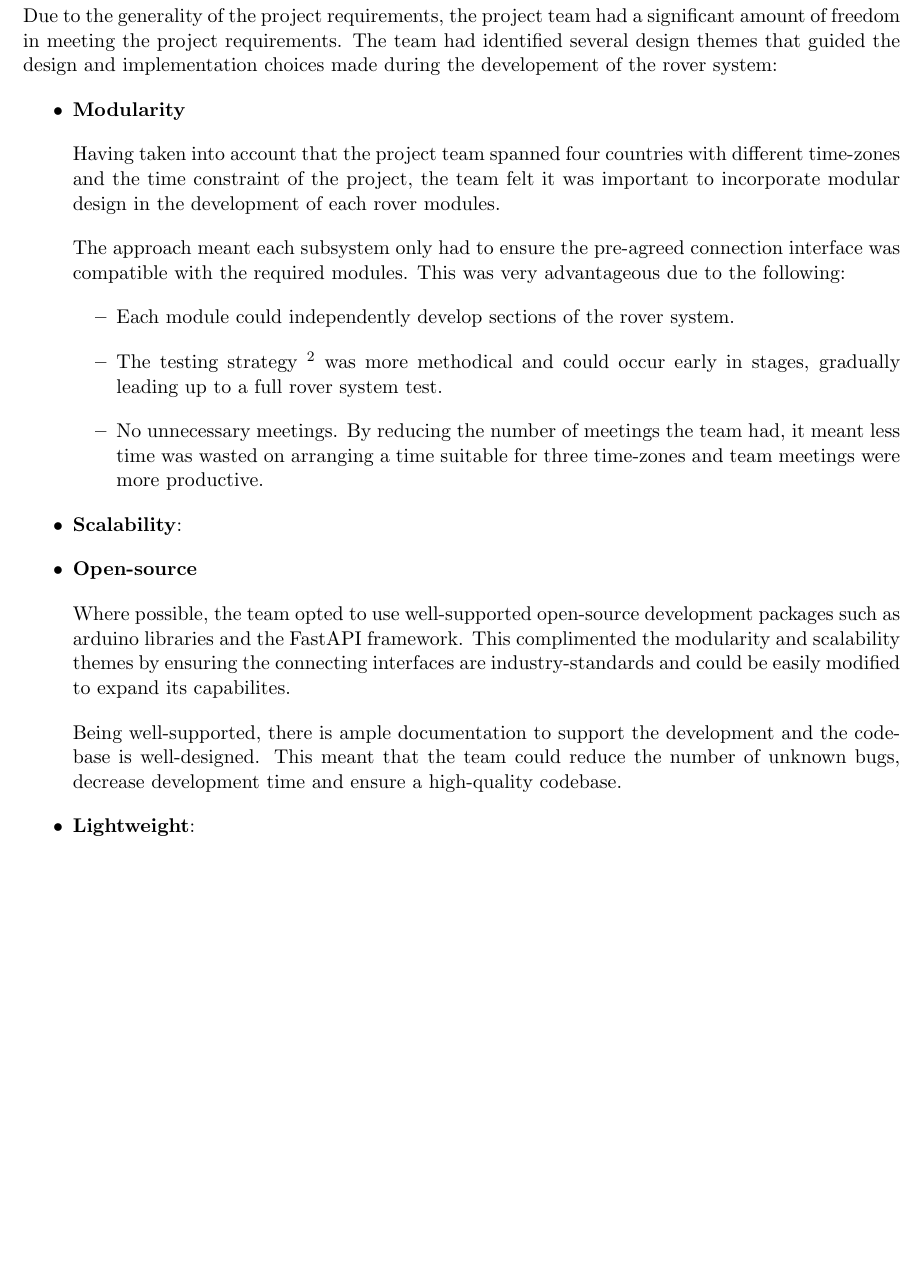
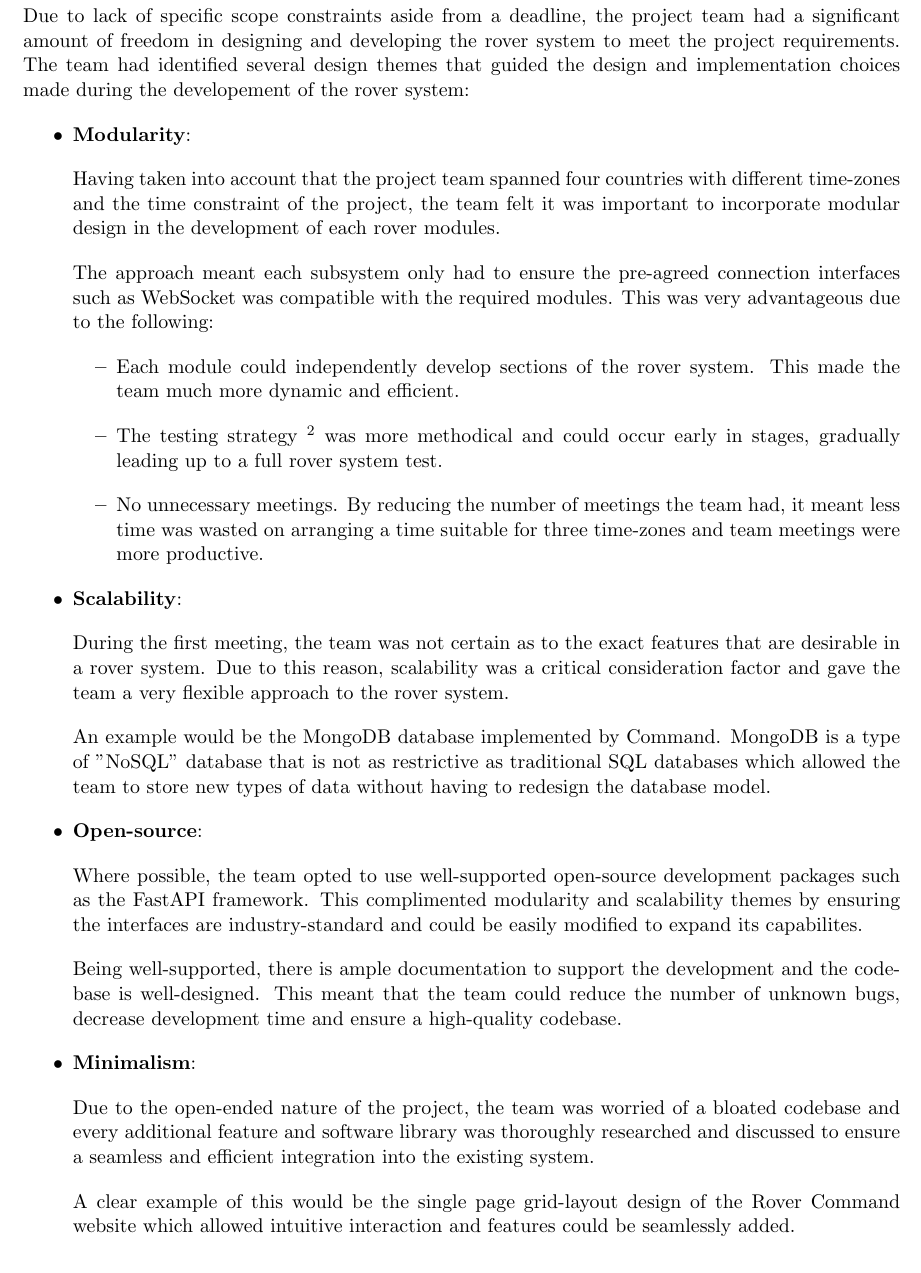
Before and after one commit to xw2519/EE-Mars-Rover, a LaTeX document (docs/project report/Group 18 project report.tex): part of page 4 of 9, cut so that both start at the same text. Compiled offline with pdfLaTeX.

Commit message:
Report intro done

```diff
--- a/docs/project report/Group 18 project report.tex
+++ b/docs/project report/Group 18 project report.tex
@@ -132,29 +132,37 @@ The approach is split into 5 stages which combines to form a robust project mana
 \pagebreak
 \subsection{Definition and Planning}
 
-Due to the generality of the project requirements, the project team had a significant amount of freedom in meeting the project requirements. The team had identified several design themes that guided the design and implementation choices made during the developement of the rover system:
+Due to lack of specific scope constraints aside from a deadline, the project team had a significant amount of freedom in designing and developing the rover system to meet the project requirements. The team had identified several design themes that guided the design and implementation choices made during the developement of the rover system:
 
 \begin{itemize}
-    \item \textbf{Modularity}
+    \item \textbf{Modularity}:
 
     Having taken into account that the project team spanned four countries with different time-zones and the time constraint of the project, the team felt it was important to incorporate modular design in the development of each rover modules.
 
-    The approach meant each subsystem only had to ensure the pre-agreed connection interface was compatible with the required modules. This was very advantageous due to the following:
+    The approach meant each subsystem only had to ensure the pre-agreed connection interfaces such as WebSocket was compatible with the required modules. This was very advantageous due to the following:
     \begin{itemize}
-        \item Each module could independently develop sections of the rover system.
+        \item Each module could independently develop sections of the rover system. This made the team much more dynamic and efficient.
         \item The testing strategy \footnote{Testing was managed by the Integration module} was more methodical and could occur early in stages, gradually leading up to a full rover system test.
         \item No unnecessary meetings. By reducing the number of meetings the team had, it meant less time was wasted on arranging a time suitable for three time-zones and team meetings were more productive.
     \end{itemize}
 
     \item \textbf{Scalability}:
 
-    \item \textbf{Open-source}
+    During the first meeting, the team was not certain as to the exact features that are desirable in a rover system. Due to this reason, scalability was a critical consideration factor and gave the team a very flexible approach to the rover system.
 
-    Where possible, the team opted to use well-supported open-source development packages such as arduino libraries and the FastAPI framework. This complimented the modularity and scalability themes by ensuring the connecting interfaces are industry-standards and could be easily modified to expand its capabilites.
+    An example would be the MongoDB database implemented by Command. MongoDB is a type of "NoSQL" database that is not as restrictive as traditional SQL databases which allowed the team to store new types of data without having to redesign the database model.
+
+    \item \textbf{Open-source}:
+
+    Where possible, the team opted to use well-supported open-source development packages such as the FastAPI framework. This complimented modularity and scalability themes by ensuring the interfaces are industry-standard and could be easily modified to expand its capabilites.
 
     Being well-supported, there is ample documentation to support the development and the codebase is well-designed. This meant that the team could reduce the number of unknown bugs, decrease development time and ensure a high-quality codebase.
 
-    \item \textbf{Lightweight}:
+    \item \textbf{Minimalism}:
+
+    Due to the open-ended nature of the project, the team was worried of a bloated codebase and every additional feature and software library was thoroughly researched and discussed to ensure a seamless and efficient integration into the existing system.
+
+    A clear example of this would be the single page grid-layout design of the Rover Command website which allowed intuitive interaction and features could be seamlessly added.
 
 \end{itemize}
 
```
Also changed, not shown: docs/project report/Group 18 project report.pdf, docs/project report/Group 18 project report.tex (17 more changed lines).
